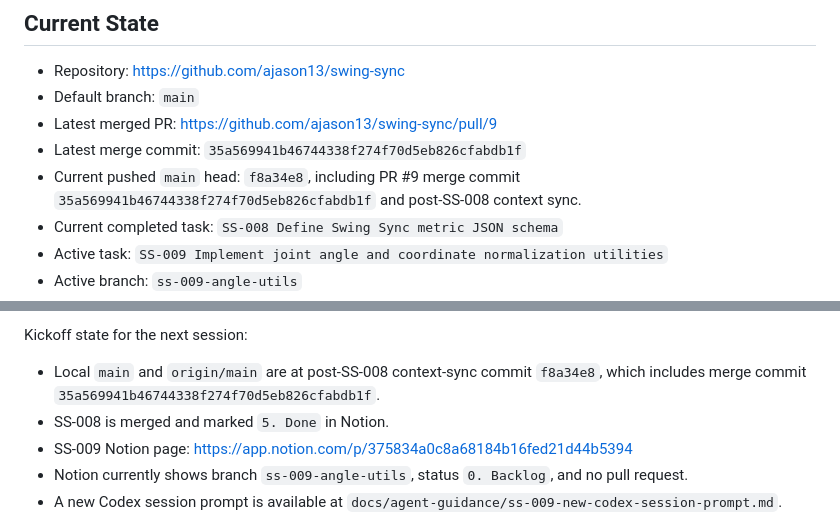
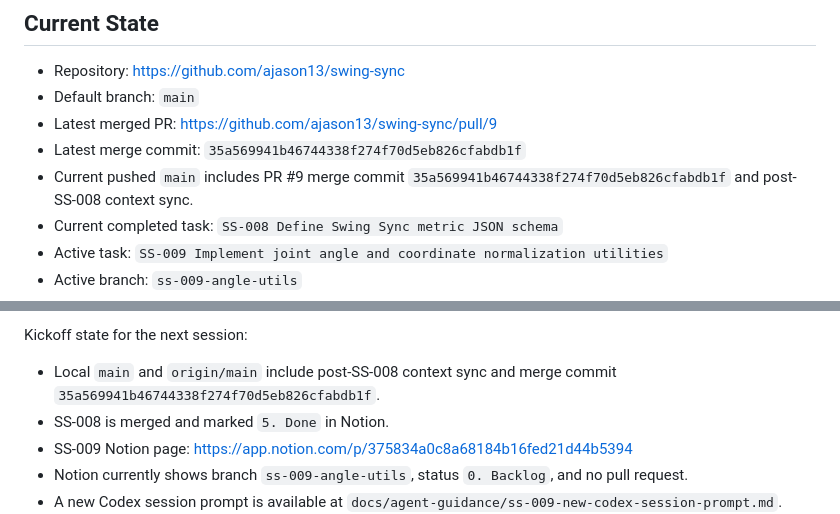
Before and after one commit to ajason13/swing-sync, a Markdown page: CONTEXT.md, 2 parts joined by grey strips. Drawn GitHub-style.

Commit message:
Stabilize SS-009 startup prompt

```diff
--- a/CONTEXT.md
+++ b/CONTEXT.md
@@ -8,7 +8,7 @@ Last updated: 2026-06-19
 - Default branch: `main`
 - Latest merged PR: https://github.com/ajason13/swing-sync/pull/9
 - Latest merge commit: `35a569941b46744338f274f70d5eb826cfabdb1f`
-- Current pushed `main` head: `f8a34e8`, including PR #9 merge commit
+- Current pushed `main` includes PR #9 merge commit
   `35a569941b46744338f274f70d5eb826cfabdb1f` and post-SS-008 context sync.
 - Current completed task:
   `SS-008 Define Swing Sync metric JSON schema`
@@ -36,8 +36,8 @@ Acceptance criteria:
 
 Kickoff state for the next session:
 
-- Local `main` and `origin/main` are at post-SS-008 context-sync commit
-  `f8a34e8`, which includes merge commit
+- Local `main` and `origin/main` include post-SS-008 context sync and merge
+  commit
   `35a569941b46744338f274f70d5eb826cfabdb1f`.
 - SS-008 is merged and marked `5. Done` in Notion.
 - SS-009 Notion page:
```
Also changed, not shown: docs/agent-guidance/ss-009-new-codex-session-prompt.md (+2 -2 lines).
